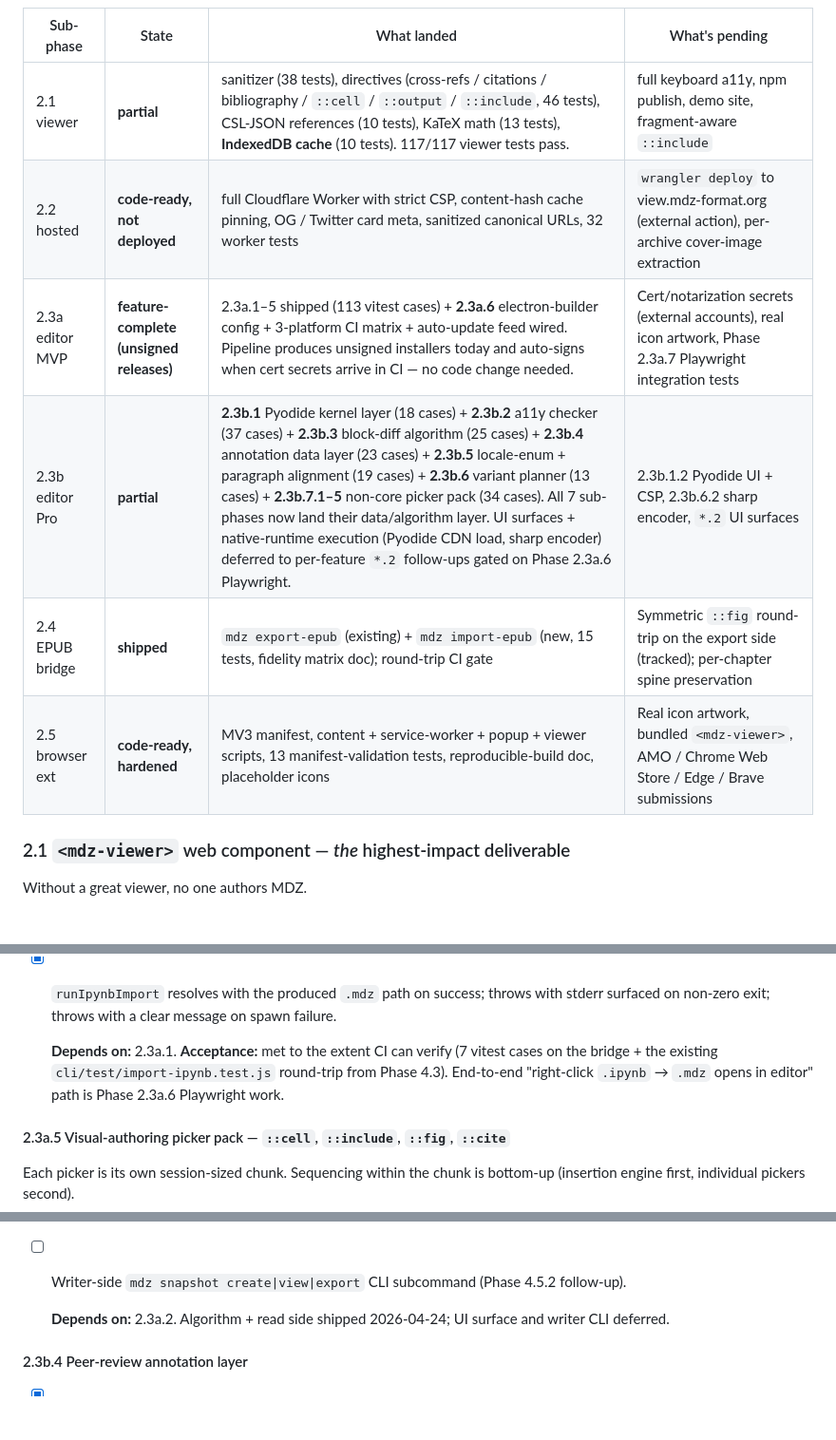
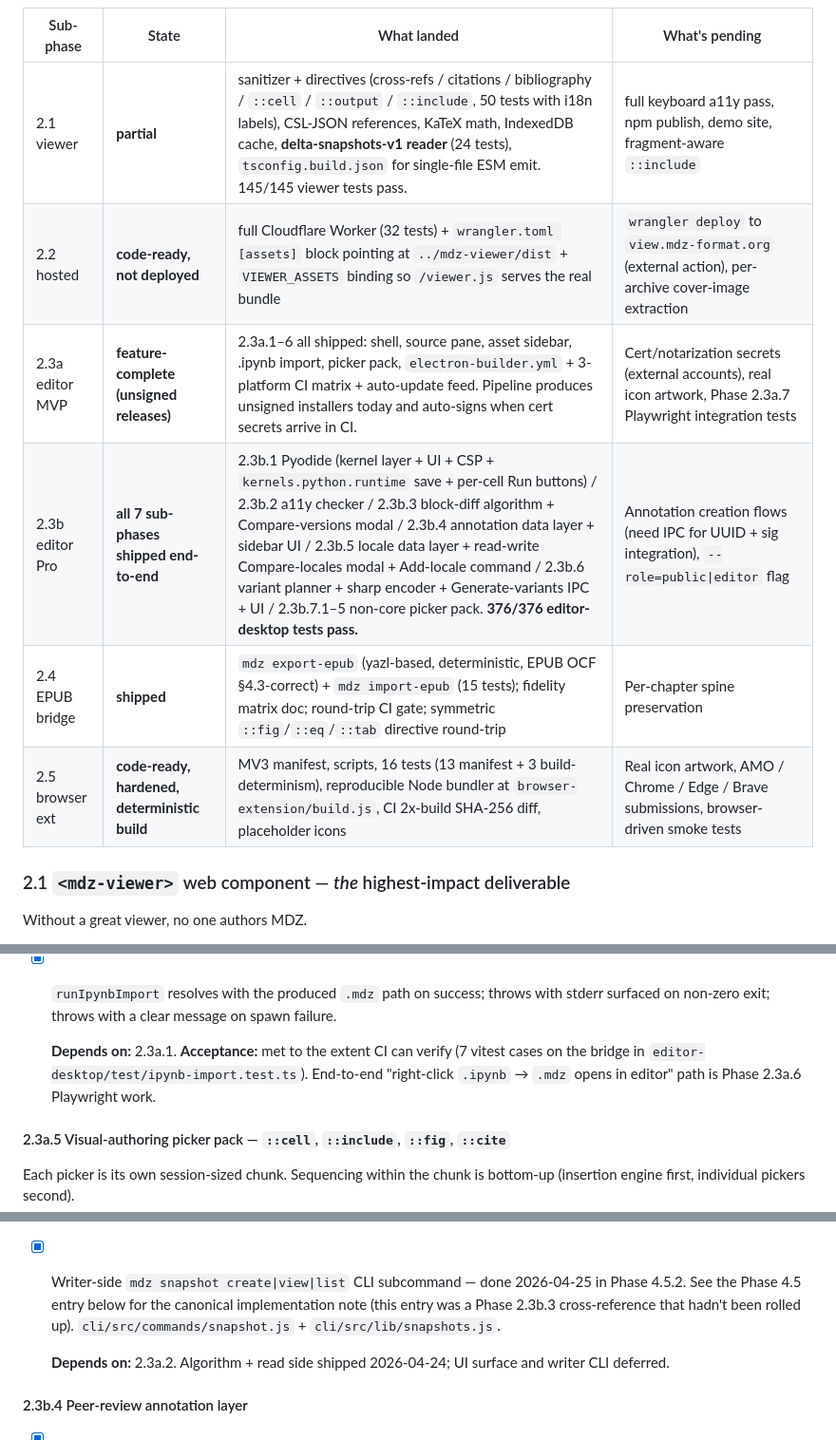
Before and after one commit to danielsimonjr/mdx, a Markdown page: ROADMAP.md, 3 parts joined by grey strips. Shown at 95% size. Drawn GitHub-style; blank space fills up the shorter version.

```diff
--- a/ROADMAP.md
+++ b/ROADMAP.md
@@ -278,12 +278,12 @@ maintainer, double it.
 
 | Sub-phase | State | What landed | What's pending |
 |-----------|-------|-------------|----------------|
-| 2.1 viewer | **partial** | sanitizer (38 tests), directives (cross-refs / citations / bibliography / `::cell` / `::output` / `::include`, 46 tests), CSL-JSON references (10 tests), KaTeX math (13 tests), **IndexedDB cache** (10 tests). 117/117 viewer tests pass. | full keyboard a11y, npm publish, demo site, fragment-aware `::include` |
-| 2.2 hosted | **code-ready, not deployed** | full Cloudflare Worker with strict CSP, content-hash cache pinning, OG / Twitter card meta, sanitized canonical URLs, 32 worker tests | `wrangler deploy` to view.mdz-format.org (external action), per-archive cover-image extraction |
-| 2.3a editor MVP | **feature-complete (unsigned releases)** | 2.3a.1–5 shipped (113 vitest cases) + **2.3a.6** electron-builder config + 3-platform CI matrix + auto-update feed wired. Pipeline produces unsigned installers today and auto-signs when cert secrets arrive in CI — no code change needed. | Cert/notarization secrets (external accounts), real icon artwork, Phase 2.3a.7 Playwright integration tests |
-| 2.3b editor Pro | **partial** | **2.3b.1** Pyodide kernel layer (18 cases) + **2.3b.2** a11y checker (37 cases) + **2.3b.3** block-diff algorithm (25 cases) + **2.3b.4** annotation data layer (23 cases) + **2.3b.5** locale-enum + paragraph alignment (19 cases) + **2.3b.6** variant planner (13 cases) + **2.3b.7.1–5** non-core picker pack (34 cases). All 7 sub-phases now land their data/algorithm layer. UI surfaces + native-runtime execution (Pyodide CDN load, sharp encoder) deferred to per-feature `*.2` follow-ups gated on Phase 2.3a.6 Playwright. | 2.3b.1.2 Pyodide UI + CSP, 2.3b.6.2 sharp encoder, `*.2` UI surfaces |
-| 2.4 EPUB bridge | **shipped** | `mdz export-epub` (existing) + `mdz import-epub` (new, 15 tests, fidelity matrix doc); round-trip CI gate | Symmetric `::fig` round-trip on the export side (tracked); per-chapter spine preservation |
-| 2.5 browser ext | **code-ready, hardened** | MV3 manifest, content + service-worker + popup + viewer scripts, 13 manifest-validation tests, reproducible-build doc, placeholder icons | Real icon artwork, bundled `<mdz-viewer>`, AMO / Chrome Web Store / Edge / Brave submissions |
+| 2.1 viewer | **partial** | sanitizer + directives (cross-refs / citations / bibliography / `::cell` / `::output` / `::include`, 50 tests with i18n labels), CSL-JSON references, KaTeX math, IndexedDB cache, **delta-snapshots-v1 reader** (24 tests), `tsconfig.build.json` for single-file ESM emit. 145/145 viewer tests pass. | full keyboard a11y pass, npm publish, demo site, fragment-aware `::include` |
+| 2.2 hosted | **code-ready, not deployed** | full Cloudflare Worker (32 tests) + `wrangler.toml [assets]` block pointing at `../mdz-viewer/dist` + `VIEWER_ASSETS` binding so `/viewer.js` serves the real bundle | `wrangler deploy` to `view.mdz-format.org` (external action), per-archive cover-image extraction |
+| 2.3a editor MVP | **feature-complete (unsigned releases)** | 2.3a.1–6 all shipped: shell, source pane, asset sidebar, .ipynb import, picker pack, `electron-builder.yml` + 3-platform CI matrix + auto-update feed. Pipeline produces unsigned installers today and auto-signs when cert secrets arrive in CI. | Cert/notarization secrets (external accounts), real icon artwork, Phase 2.3a.7 Playwright integration tests |
+| 2.3b editor Pro | **all 7 sub-phases shipped end-to-end** | 2.3b.1 Pyodide (kernel layer + UI + CSP + `kernels.python.runtime` save + per-cell Run buttons) / 2.3b.2 a11y checker / 2.3b.3 block-diff algorithm + Compare-versions modal / 2.3b.4 annotation data layer + sidebar UI / 2.3b.5 locale data layer + read-write Compare-locales modal + Add-locale command / 2.3b.6 variant planner + sharp encoder + Generate-variants IPC + UI / 2.3b.7.1–5 non-core picker pack. **376/376 editor-desktop tests pass.** | Annotation creation flows (need IPC for UUID + sig integration), `--role=public\|editor` flag |
+| 2.4 EPUB bridge | **shipped** | `mdz export-epub` (yazl-based, deterministic, EPUB OCF §4.3-correct) + `mdz import-epub` (15 tests); fidelity matrix doc; round-trip CI gate; symmetric `::fig`/`::eq`/`::tab` directive round-trip | Per-chapter spine preservation |
+| 2.5 browser ext | **code-ready, hardened, deterministic build** | MV3 manifest, scripts, 16 tests (13 manifest + 3 build-determinism), reproducible Node bundler at `browser-extension/build.js`, CI 2x-build SHA-256 diff, placeholder icons | Real icon artwork, AMO / Chrome / Edge / Brave submissions, browser-driven smoke tests |
 
 ### 2.1 `<mdz-viewer>` web component — *the* highest-impact deliverable
 
@@ -477,9 +477,9 @@ end-to-end and export it to a journal as JATS-XML.
 
   **Depends on:** 2.3a.1.
   **Acceptance:** met to the extent CI can verify (7 vitest cases
-  on the bridge + the existing `cli/test/import-ipynb.test.js`
-  round-trip from Phase 4.3). End-to-end "right-click `.ipynb` →
-  `.mdz` opens in editor" path is Phase 2.3a.6 Playwright work.
+  on the bridge in `editor-desktop/test/ipynb-import.test.ts`).
+  End-to-end "right-click `.ipynb` → `.mdz` opens in editor" path
+  is Phase 2.3a.6 Playwright work.
 
 #### 2.3a.5 Visual-authoring picker pack — `::cell`, `::include`, `::fig`, `::cite`
 
@@ -708,8 +708,11 @@ is independent — sequence by user demand, not by checklist order.
       use the same unified-diff format, so a snapshot rebuilt
       from the chain feeds straight into `diffBlocks` for the
       version-comparison UI when it lands.
-- [ ] Writer-side `mdz snapshot create|view|export` CLI subcommand
-      (Phase 4.5.2 follow-up).
+- [x] Writer-side `mdz snapshot create|view|list` CLI subcommand
+      — done 2026-04-25 in Phase 4.5.2. See the Phase 4.5 entry
+      below for the canonical implementation note (this entry was
+      a Phase 2.3b.3 cross-reference that hadn't been rolled up).
+      `cli/src/commands/snapshot.js` + `cli/src/lib/snapshots.js`.
 
   **Depends on:** 2.3a.2. Algorithm + read side shipped 2026-04-24;
   UI surface and writer CLI deferred.
```
Also changed, not shown: other parts of ROADMAP.md (+1 -1 lines), CHANGELOG.md (+37 -0 lines), CLAUDE.md (+23 -6 lines).
